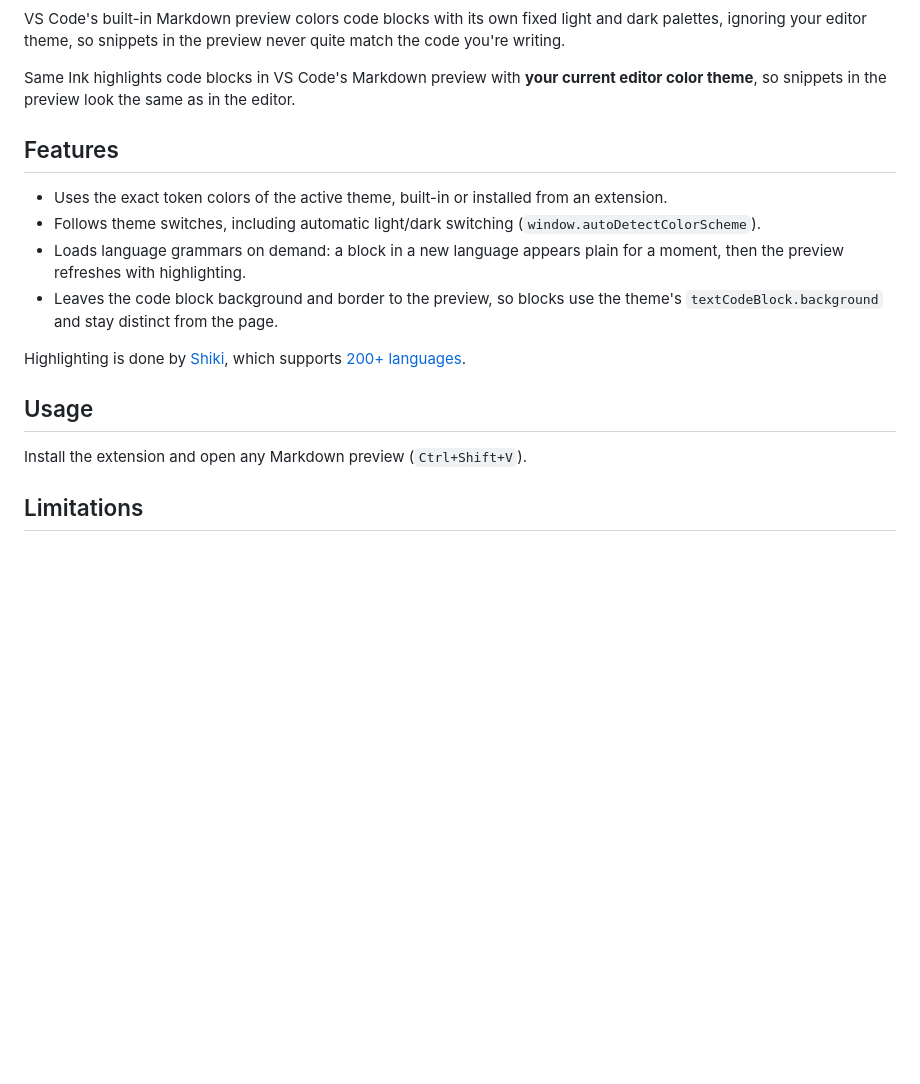
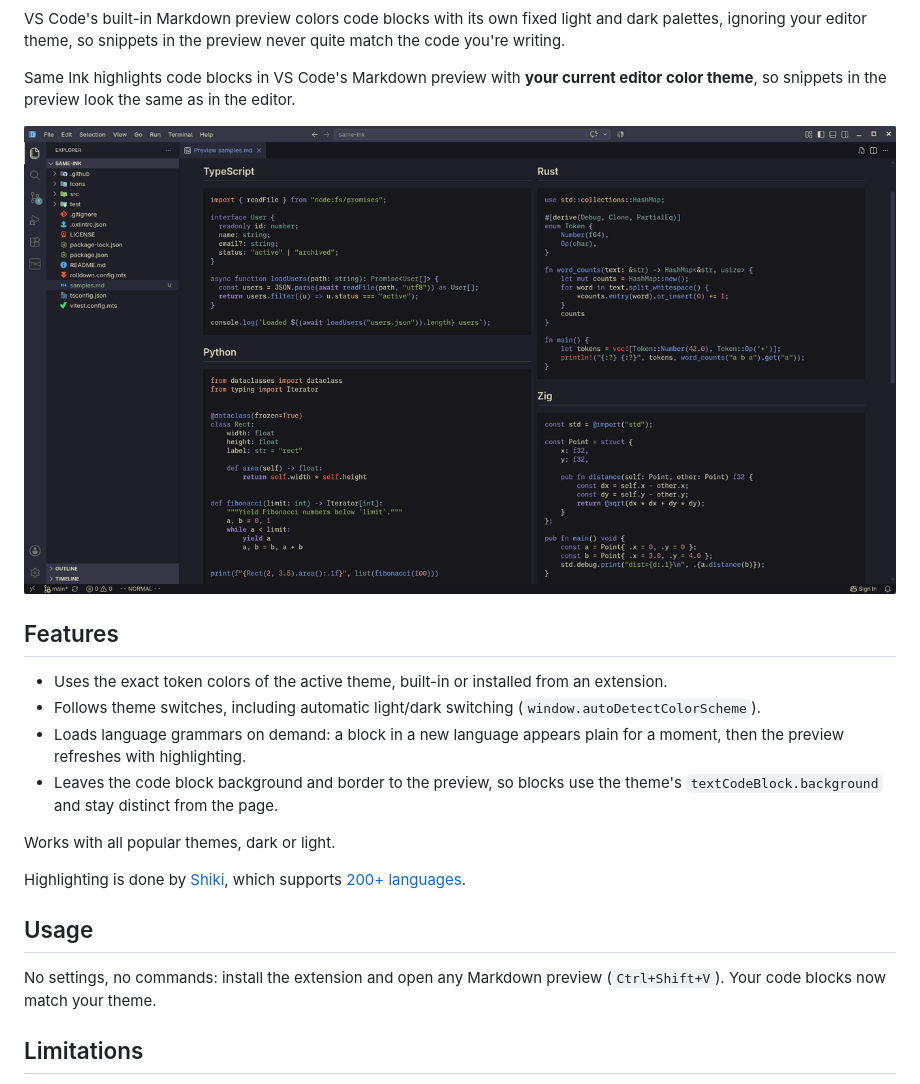
Before and after one commit to paccodes/same-ink, a Markdown page: README.md, the part around one of its changes. Drawn GitHub-style; pictures changed too: images/same-ink-themes.gif (added); blank space fills up the shorter version.

Commit message:
docs(readme): Show the preview following different themes with a demo GIF and Marketplace badges.

```diff
--- a/README.md
+++ b/README.md
@@ -5,6 +15,8 @@
 VS Code's built-in Markdown preview colors code blocks with its own fixed light and dark palettes, ignoring your editor theme, so snippets in the preview never quite match the code you're writing.
 
 Same Ink highlights code blocks in VS Code's Markdown preview with **your current editor color theme**, so snippets in the preview look the same as in the editor.
+
+![The Markdown preview following six different editor color themes](images/same-ink-themes.gif)
 
 ## Features
 
@@ -13,11 +25,13 @@ Same Ink highlights code blocks in VS Code's Markdown preview with **your curren
 - Loads language grammars on demand: a block in a new language appears plain for a moment, then the preview refreshes with highlighting.
 - Leaves the code block background and border to the preview, so blocks use the theme's `textCodeBlock.background` and stay distinct from the page.
 
+Works with all popular themes, dark or light.
+
 Highlighting is done by [Shiki](https://shiki.style), which supports [200+ languages](https://shiki.style/languages).
 
 ## Usage
 
-Install the extension and open any Markdown preview (`Ctrl+Shift+V`).
+No settings, no commands: install the extension and open any Markdown preview (`Ctrl+Shift+V`). Your code blocks now match your theme.
 
 ## Limitations
 
```
Also changed, not shown: other parts of README.md (+10 -0 lines).
